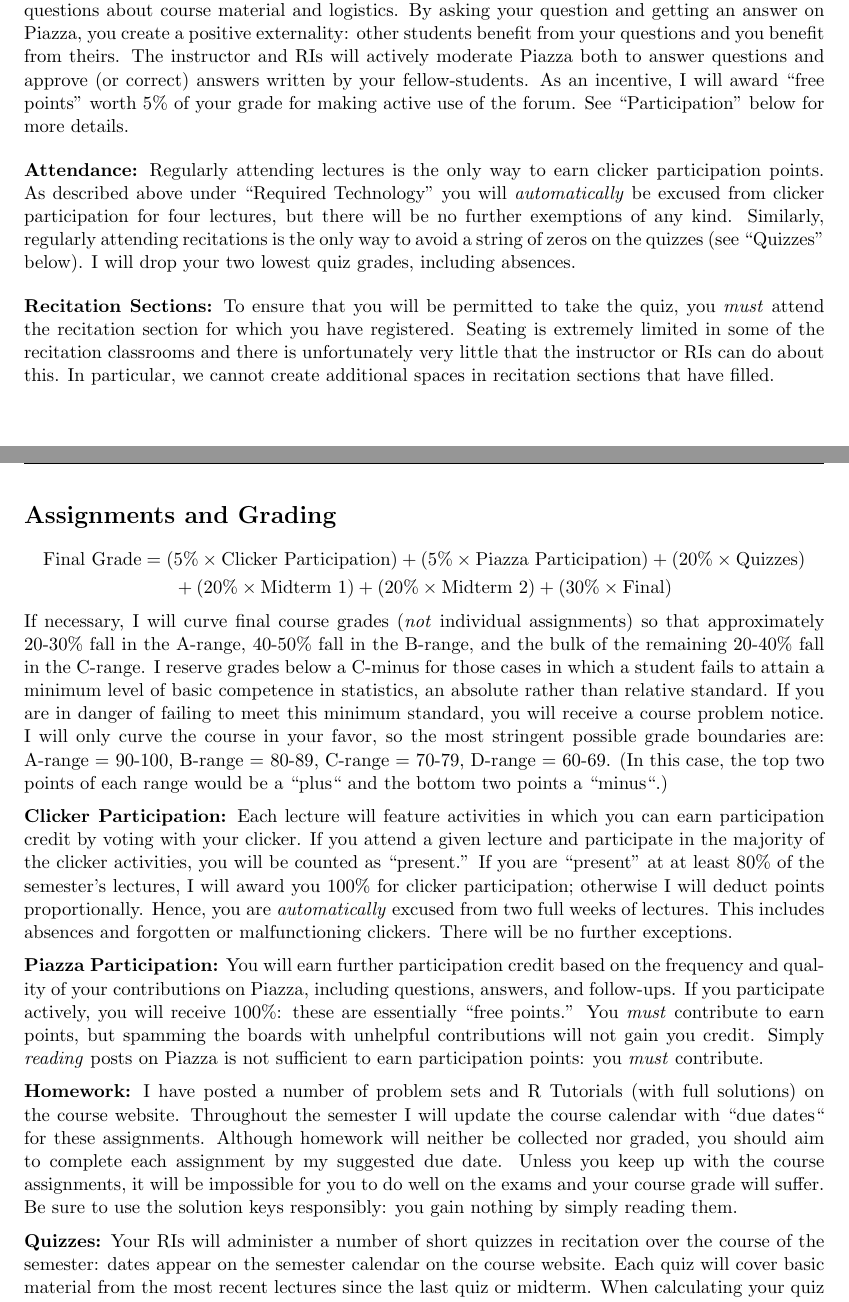
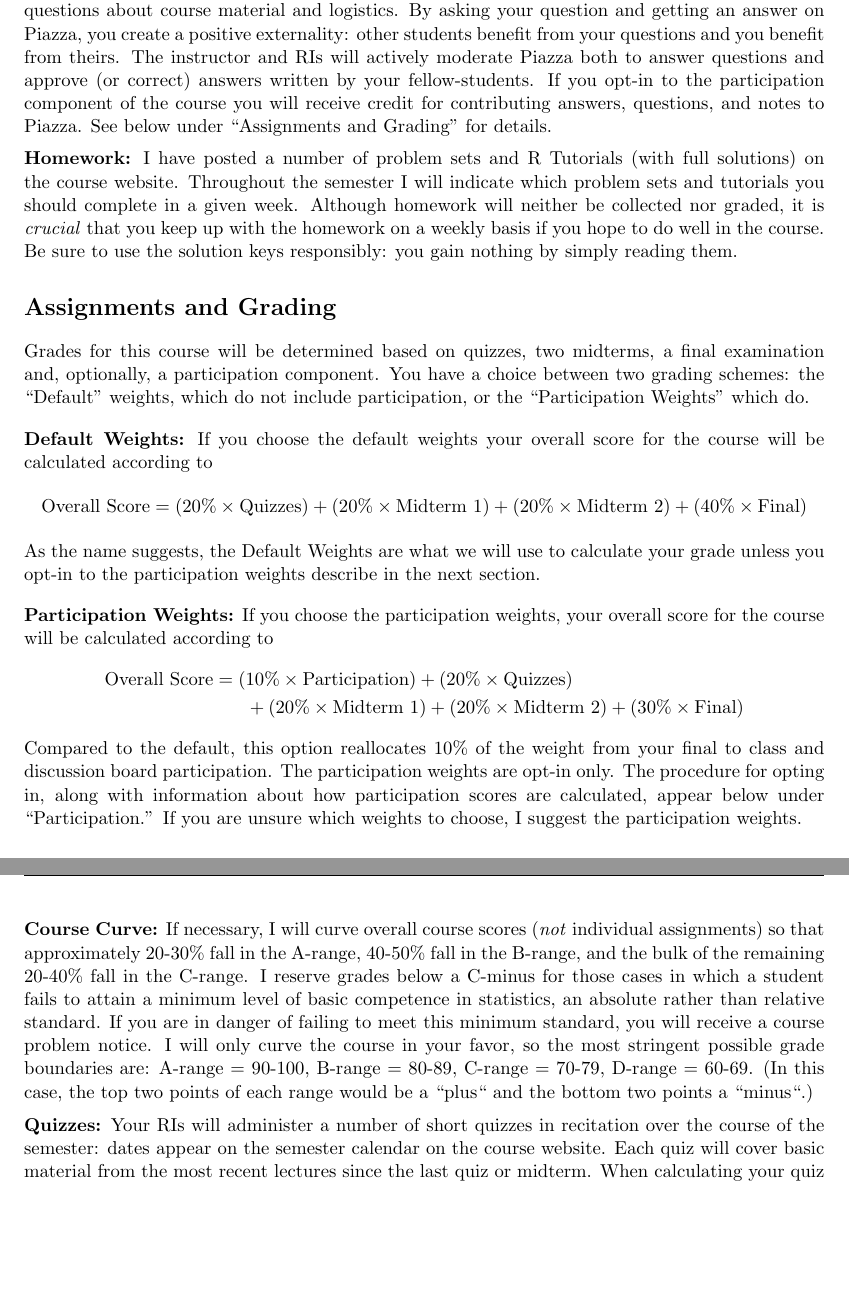
Before and after one commit to fditraglia/Econ103Public, a LaTeX document (syllabus.tex): two parts of pages 2 and 3 of 4, joined at a grey line, cut so that both start at the same text, the shorter picture padded with empty space. Compiled offline with pdfLaTeX.

Commit message:
finished (I hope) updating syllabus

```diff
--- a/syllabus.tex
+++ b/syllabus.tex
@@ -154,37 +154,52 @@ We will be using an online discussion forum called Piazza for this course, which
 Piazza is where we will make course announcements and answer questions about course material and logistics.
 By asking your question and getting an answer on Piazza, you create a positive externality: other students benefit from your questions and you benefit from theirs.
 The instructor and RIs will actively moderate Piazza both to answer questions and approve (or correct) answers written by your fellow-students.
-As an incentive, I will award ``free points'' worth 5\% of your grade for making active use of the forum.
-See ``Participation'' below for more details.
+If you opt-in to the participation component of the course you will receive credit for contributing answers, questions, and notes to Piazza.
+See below under ``Assignments and Grading'' for details.
+
+\medskip
+
+\noindent \textbf{Homework:}
+I have posted a number of problem sets and R Tutorials (with full solutions) on the course website.
+Throughout the semester I will indicate which problem sets and tutorials you should complete in a given week.
+Although homework will neither be collected nor graded, it is \emph{crucial} that you keep up with the homework on a weekly basis if you hope to do well in the course.
+Be sure to use the solution keys responsibly: you gain nothing by simply reading them.
+
+
+
+\section*{Assignments and Grading}
+
+Grades for this course will be determined based on quizzes, two midterms, a final examination and, optionally, a participation component.
+You have a choice between two grading schemes: the ``Default'' weights, which do not include participation, or the ``Participation Weights'' which do.
 
 \bigskip
 
-\noindent \textbf{Attendance:}
-Regularly attending lectures is the only way to earn clicker participation points.
-As described above under ``Required Technology'' you will \emph{automatically} be excused from clicker participation for four lectures, but there will be no further exemptions of any kind.
-Similarly, regularly attending recitations is the only way to avoid a string of zeros on the quizzes (see ``Quizzes'' below).
-I will drop your two lowest quiz grades, including absences.
+\noindent \textbf{Default Weights:} If you choose the default weights your overall score for the course will be calculated according to
+	\begin{equation*}
+	\begin{split}
+		\mbox{Overall Score} = (20\% \times \mbox{Quizzes})  + (20\% \times \mbox{Midterm 1}) + (20\% \times \mbox{Midterm 2}) + (40\% \times \mbox{Final})
+	\end{split}
+	\end{equation*}
+As the name suggests, the Default Weights are what we will use to calculate your grade unless you opt-in to the participation weights describe in the next section.
 
 \bigskip
 
-\noindent \textbf{Recitation Sections:}
-To ensure that you will be permitted to take the quiz, you \emph{must} attend the recitation section for which you have registered.
-Seating is extremely limited in some of the recitation classrooms and there is unfortunately very little that the instructor or RIs can do about this.
-In particular, we cannot create additional spaces in recitation sections that have filled.
-
-
-
+\noindent \textbf{Participation Weights:} If you choose the participation weights, your overall score for the course will be calculated according to
+	\begin{equation*}
+	\begin{split}
+		\mbox{Overall Score} = (&10\% \times \mbox{Participation}) + (20\% \times \mbox{Quizzes})  \\ &
+							 + (20\% \times \mbox{Midterm 1}) + (20\% \times \mbox{Midterm 2}) + (30\% \times \mbox{Final})
+	\end{split}
+	\end{equation*}
+Compared to the default, this option reallocates 10\% of the weight from your final to class and discussion board participation.
+The participation weights are opt-in only.
+The procedure for opting in, along with information about how participation scores are calculated, appear below under ``Participation.''
+If you are unsure which weights to choose, I suggest the participation weights.
 
 \newpage
 
-\section*{Assignments and Grading}
-	\begin{equation*}
-	\begin{split}
-		\mbox{Final Grade} = (&5\% \times \mbox{Clicker Participation}) + (5\% \times \mbox{Piazza Participation}) + (20\% \times \mbox{Quizzes})  \\ &
-							 + (20\% \times \mbox{Midterm 1}) + (20\% \times \mbox{Midterm 2}) + (30\% \times \mbox{Final})
-	\end{split}
-	\end{equation*}
-If necessary, I will curve final course grades (\emph{not} individual assignments) so that approximately 20-30\% fall in the A-range, 40-50\% fall in the B-range, and the bulk of the remaining 20-40\% fall in the C-range.
+\noindent \textbf{Course Curve:}
+If necessary, I will curve overall course scores (\emph{not} individual assignments) so that approximately 20-30\% fall in the A-range, 40-50\% fall in the B-range, and the bulk of the remaining 20-40\% fall in the C-range.
 I reserve grades below a C-minus for those cases in which a student fails to attain a minimum level of basic competence in statistics, an absolute rather than relative standard.
 If you are in danger of failing to meet this minimum standard, you will receive a course problem notice.
 I will only curve the course in your favor, so the most stringent possible grade boundaries are: A-range = 90-100, B-range = 80-89, C-range = 70-79, D-range = 60-69.
@@ -192,36 +207,6 @@ I will only curve the course in your favor, so the most stringent possible grade
 
 \medskip
 
-
-\noindent \textbf{Clicker Participation:}
-Each lecture will feature activities in which you can earn participation credit by voting with your clicker.
-If you attend a given lecture and participate in the majority of the clicker activities, you will be counted as ``present.''
-If you are ``present'' at at least 80\% of the semester's lectures, I will award you 100\% for clicker participation; otherwise I will deduct points proportionally.
-Hence, you are \emph{automatically} excused from two full weeks of lectures.
-This includes absences and forgotten or malfunctioning clickers. There will be no further exceptions.
-
-
-\medskip
-
-\noindent \textbf{Piazza Participation:}
-You will earn further participation credit based on the frequency and quality of your contributions on Piazza, including questions, answers, and follow-ups.
-If you participate actively, you will receive 100\%: these are essentially ``free points.''
-You \emph{must} contribute to earn points, but spamming the boards with unhelpful contributions will not gain you credit.
-Simply \emph{reading} posts on Piazza is not sufficient to earn participation points: you \emph{must} contribute.
-
-\medskip
-
-
-
-\noindent \textbf{Homework:}
-I have posted a number of problem sets and R Tutorials (with full solutions) on the course website.
-Throughout the semester I will update the course calendar with ``due dates`` for these assignments.
-Although homework will neither be collected nor graded, you should aim to complete each assignment by my suggested due date.
-Unless you keep up with the course assignments, it will be impossible for you to do well on the exams and your course grade will suffer.
-Be sure to use the solution keys responsibly: you gain nothing by simply reading them.
-
-
-\medskip
 
 \noindent \textbf{Quizzes:}
 Your RIs will administer a number of short quizzes in recitation over the course of the semester: dates appear on the semester calendar on the course website.
```
Also changed, not shown: syllabus.pdf, syllabus.tex (48 more changed lines).
